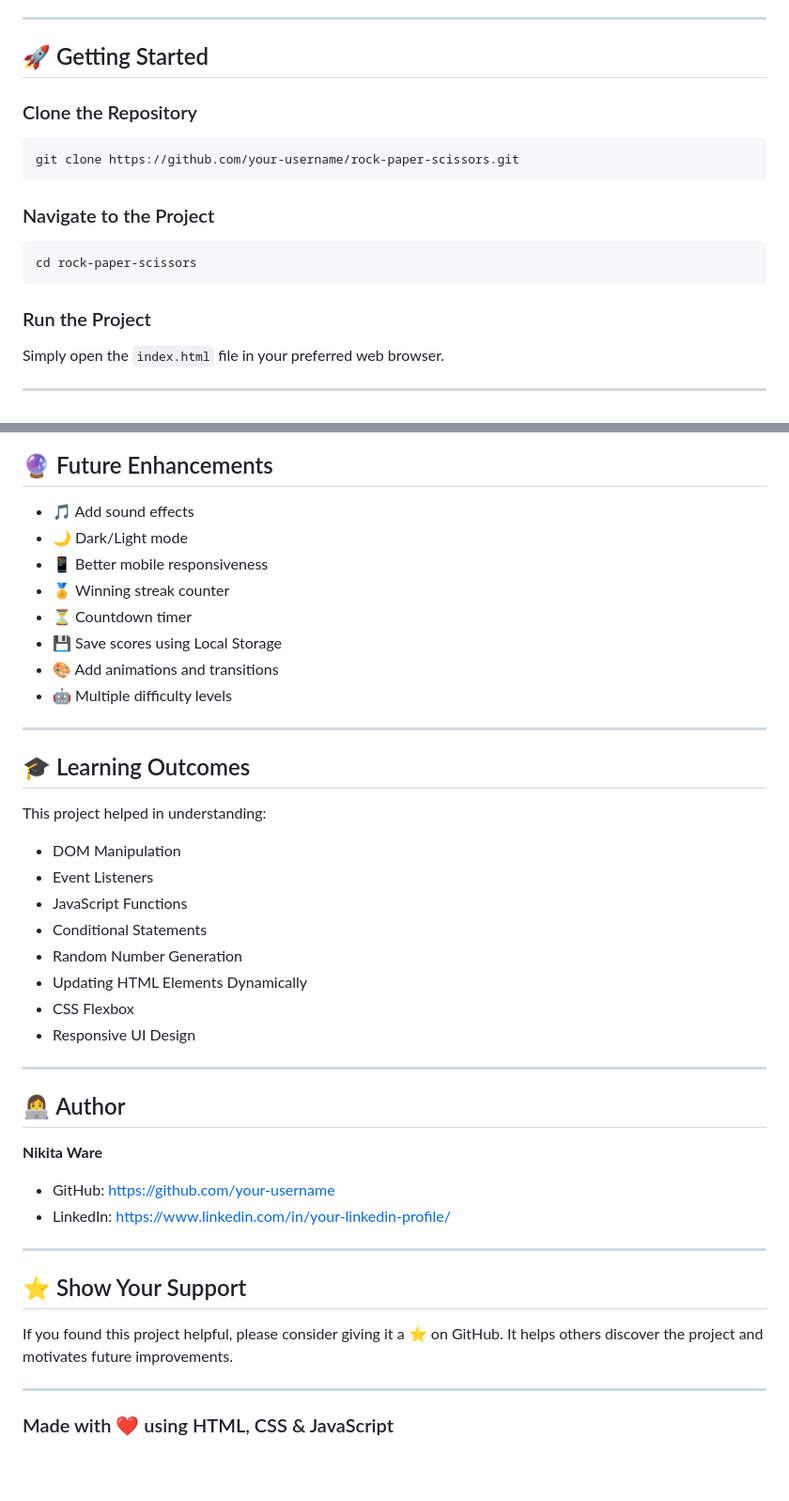
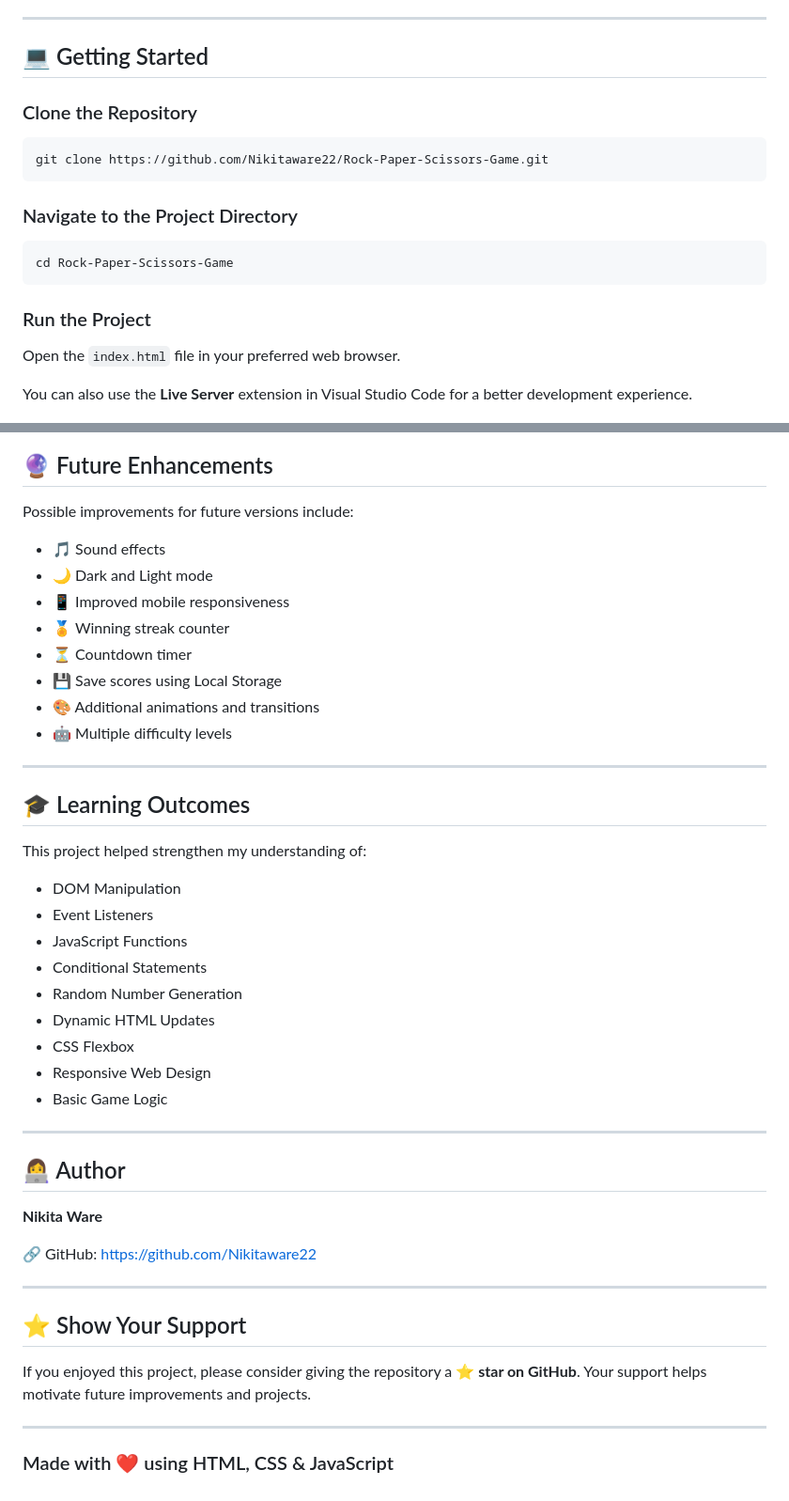
Before and after one commit to Nikitaware22/Rock-Paper-Scissors-Game, a Markdown page: README.md, 2 parts joined by grey strips. Shown at 94% size. Rendered like a GitHub page; blank space fills up the shorter version.

````diff
--- a/README.md
+++ b/README.md
@@ -68,23 +81,23 @@ The computer's move is generated randomly using JavaScript's `Math.random()` fun
 
 ---
 
-## 🚀 Getting Started
+## 💻 Getting Started
 
 ### Clone the Repository
 
 ```bash
-git clone https://github.com/your-username/rock-paper-scissors.git
+git clone https://github.com/Nikitaware22/Rock-Paper-Scissors-Game.git
 ```
 
-### Navigate to the Project
+### Navigate to the Project Directory
 
 ```bash
-cd rock-paper-scissors
+cd Rock-Paper-Scissors-Game
 ```
 
 ### Run the Project
 
-Simply open the `index.html` file in your preferred web browser.
+Open the `index.html` file in your preferred web browser.
 
----
+You can also use the **Live Server** extension in Visual Studio Code for a better development experience.
 
@@ -96,29 +105,32 @@ Simply open the `index.html` file in your preferred web browser.
 
 ## 🔮 Future Enhancements
 
-- 🎵 Add sound effects
-- 🌙 Dark/Light mode
-- 📱 Better mobile responsiveness
-- 🏅 Winning streak counter
-- ⏳ Countdown timer
-- 💾 Save scores using Local Storage
-- 🎨 Add animations and transitions
-- 🤖 Multiple difficulty levels
+Possible improvements for future versions include:
+
+* 🎵 Sound effects
+* 🌙 Dark and Light mode
+* 📱 Improved mobile responsiveness
+* 🏅 Winning streak counter
+* ⏳ Countdown timer
+* 💾 Save scores using Local Storage
+* 🎨 Additional animations and transitions
+* 🤖 Multiple difficulty levels
 
 ---
 
 ## 🎓 Learning Outcomes
 
-This project helped in understanding:
+This project helped strengthen my understanding of:
 
-- DOM Manipulation
-- Event Listeners
-- JavaScript Functions
-- Conditional Statements
-- Random Number Generation
-- Updating HTML Elements Dynamically
-- CSS Flexbox
-- Responsive UI Design
+* DOM Manipulation
+* Event Listeners
+* JavaScript Functions
+* Conditional Statements
+* Random Number Generation
+* Dynamic HTML Updates
+* CSS Flexbox
+* Responsive Web Design
+* Basic Game Logic
 
 ---
 
@@ -126,14 +138,13 @@ This project helped in understanding:
 
 **Nikita Ware**
 
-- GitHub: https://github.com/your-username
-- LinkedIn: https://www.linkedin.com/in/your-linkedin-profile/
+🔗 GitHub: https://github.com/Nikitaware22
 
 ---
 
 ## ⭐ Show Your Support
 
-If you found this project helpful, please consider giving it a ⭐ on GitHub. It helps others discover the project and motivates future improvements.
+If you enjoyed this project, please consider giving the repository a **⭐ star on GitHub**. Your support helps motivate future improvements and projects.
 
 ---
 
````
Also changed, not shown: other parts of README.md (+44 -35 lines).
